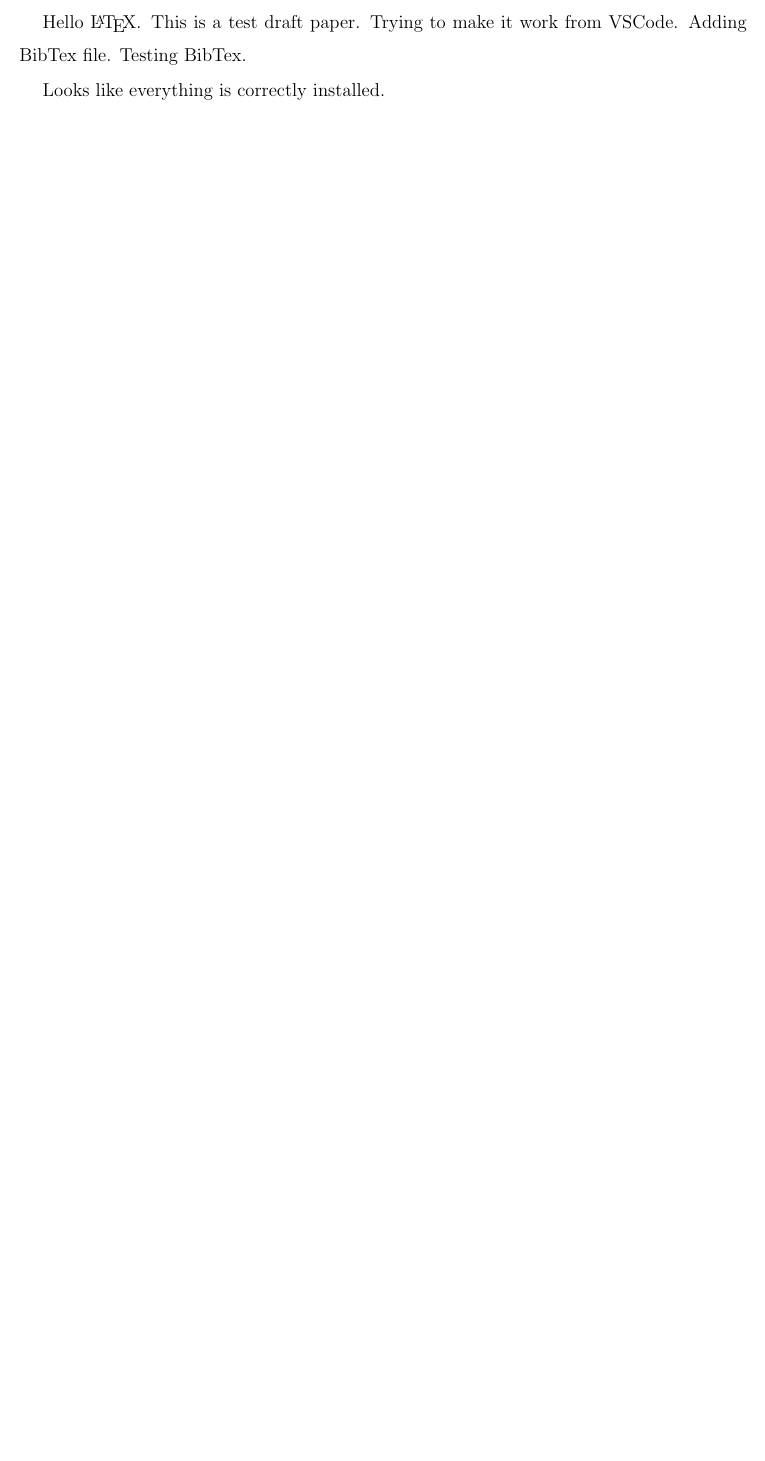
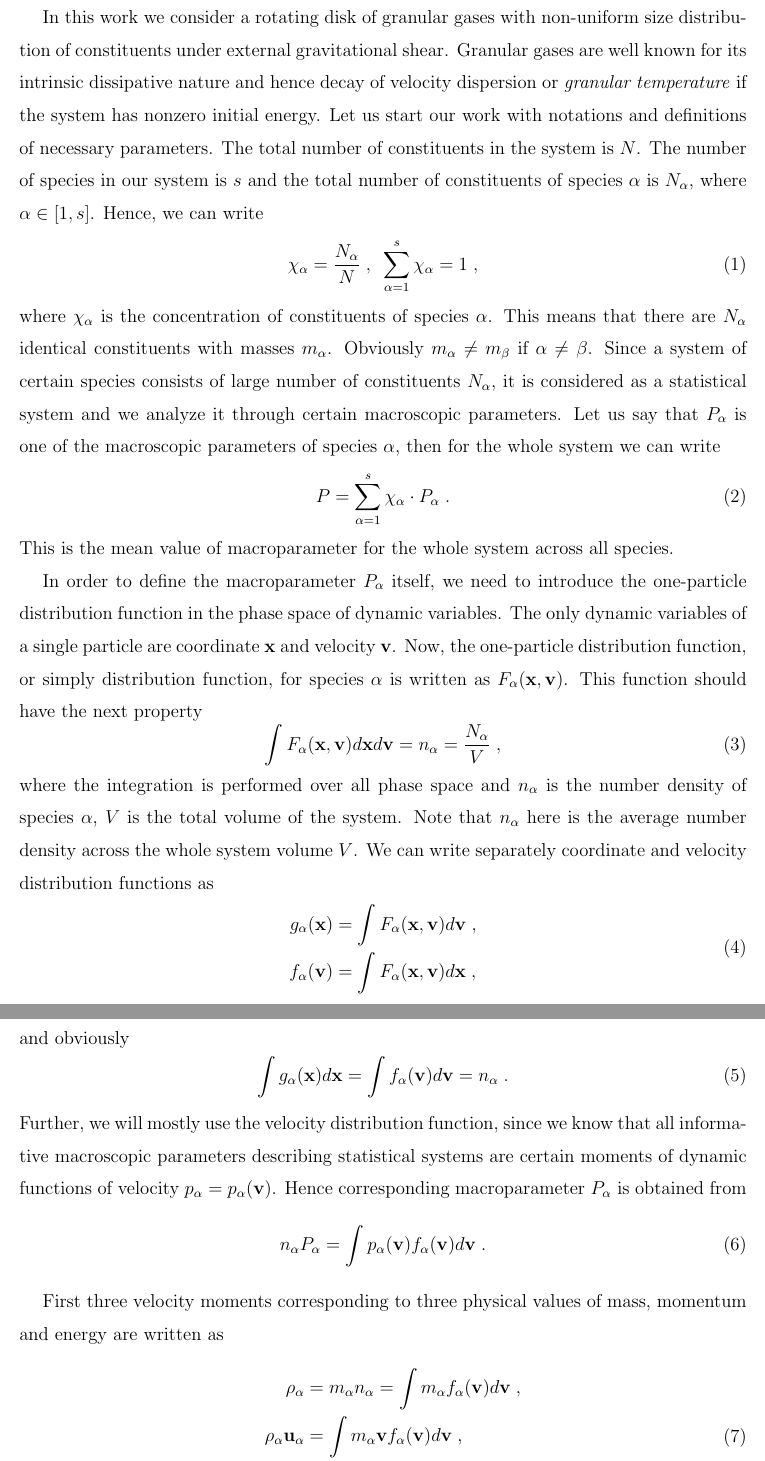
Before and after one commit to yernurb/shearedgas, a LaTeX paper (draft/shearedgas.tex): part of page 2 of 3 before the commit and two parts of pages 2 and 3 of 5 after it, the two joined at a grey line, cut at the place of the change, the shorter picture padded with empty space. Compiled offline with pdfLaTeX.

Commit message:
first section

```diff
--- a/draft/shearedgas.tex
+++ b/draft/shearedgas.tex
@@ -13,4 +20,58 @@
   \maketitle
-  Hello \LaTeX. This is a test draft paper. Trying to make it work from VSCode. Adding BibTex file. Testing BibTex.
 
-  Looks like everything is correctly installed.
+\section{Non-uniform granular gas system}
+ In this work we consider a rotating disk of granular gases with non-uniform size distribution of constituents
+ under external gravitational shear. Granular gases are well known for its intrinsic dissipative nature and hence
+ decay of velocity dispersion or \emph{granular temperature} if the system has nonzero initial energy. Let us start
+ our work with notations and definitions of necessary parameters. The total number of constituents in the system is $N$.
+ The number of species in our system is $s$ and the total number of constituents of species $\alpha$ is $N_\alpha$,
+ where $\alpha\in[1,s]$.
+ Hence, we can write
+ \begin{equation}
+   \chi_\alpha=\frac{N_\alpha}{N}\;,\,\,\,\sum_{\alpha=1}^{s}\chi_\alpha=1\;,
+ \end{equation}
+ where $\chi_\alpha$ is the concentration of constituents of species $\alpha$.
+This means that there are $N_\alpha$ identical constituents with masses $m_\alpha$.
+Obviously $m_\alpha\neq m_\beta$ if $\alpha\neq\beta$. Since a system of certain species consists of large number
+of constituents $N_\alpha$, it is considered as a statistical system and we analyze it through certain macroscopic parameters.
+Let us say that $P_\alpha$ is one of the macroscopic parameters of species $\alpha$, then for the whole system we can write
+\begin{equation}\label{eq:macroparameter_discrete}
+  P = \sum_{\alpha=1}^{s}\chi_\alpha\cdot P_\alpha\;.
+\end{equation}
+This is the mean value of macroparameter for the whole system across all species.
+
+In order to define the macroparameter $P_\alpha$ itself, we need to introduce the one-particle distribution function in the phase
+space of dynamic variables. The only dynamic variables of a single particle are coordinate $\bx$ and velocity $\bv$.
+Now, the one-particle distribution function, or simply distribution function, for species $\alpha$ is written as $F_{\alpha}(\bx,\bv)$.
+This function should have the next property
+\begin{equation}
+  \int F_\alpha(\bx,\bv)d\bx d\bv = n_\alpha = \frac{N_\alpha}{V}\;,
+\end{equation}
+where the integration is performed over all phase space and $n_\alpha$ is the number density of species $\alpha$, $V$ is the total volume
+of the system. Note that $n_\alpha$ here is the average number density across the whole system volume $V$. We can write separately
+coordinate and velocity distribution functions as
+\begin{equation}
+  \begin{split}
+    g_\alpha(\bx) &= \int F_\alpha(\bx,\bv)d\bv\;,\\
+    f_\alpha(\bv) &= \int F_\alpha(\bx,\bv)d\bx\;,
+  \end{split}
+\end{equation}
+and obviously
+\begin{equation}
+  \int g_\alpha(\bx)d\bx = \int f_\alpha(\bv)d\bv = n_\alpha\;.
+\end{equation}
+Further, we will mostly use the velocity distribution function, since we know that all informative
+macroscopic parameters describing statistical systems are certain moments of dynamic functions of velocity $p_\alpha=p_\alpha(\bv)$.
+Hence corresponding macroparameter $P_\alpha$ is obtained from
+\begin{equation}
+  n_\alpha P_\alpha = \int p_\alpha(\bv)f_\alpha(\bv)d\bv\;.
+\end{equation}
+
+First three velocity moments corresponding to three physical values of mass, momentum and energy are written as
+\begin{equation}
+  \begin{split}
+    \rho_\alpha &= m_\alpha n_\alpha = \int m_\alpha f_\alpha(\bv)d\bv\;,\\
+    \rho_\alpha \bu_\alpha &= \int m_\alpha\bv f_\alpha(\bv)d\bv\;,\\
+    \frac{D}{2}n_\alpha T_\alpha &= \int \frac{m_\alpha c^2}{2}f_\alpha(\bv)d\bv\;,
+  \end{split}
+\end{equation}
```
Also changed, not shown: draft/shearedgas.pdf, draft/shearedgas.tex (37 more changed lines), 6 other files.
